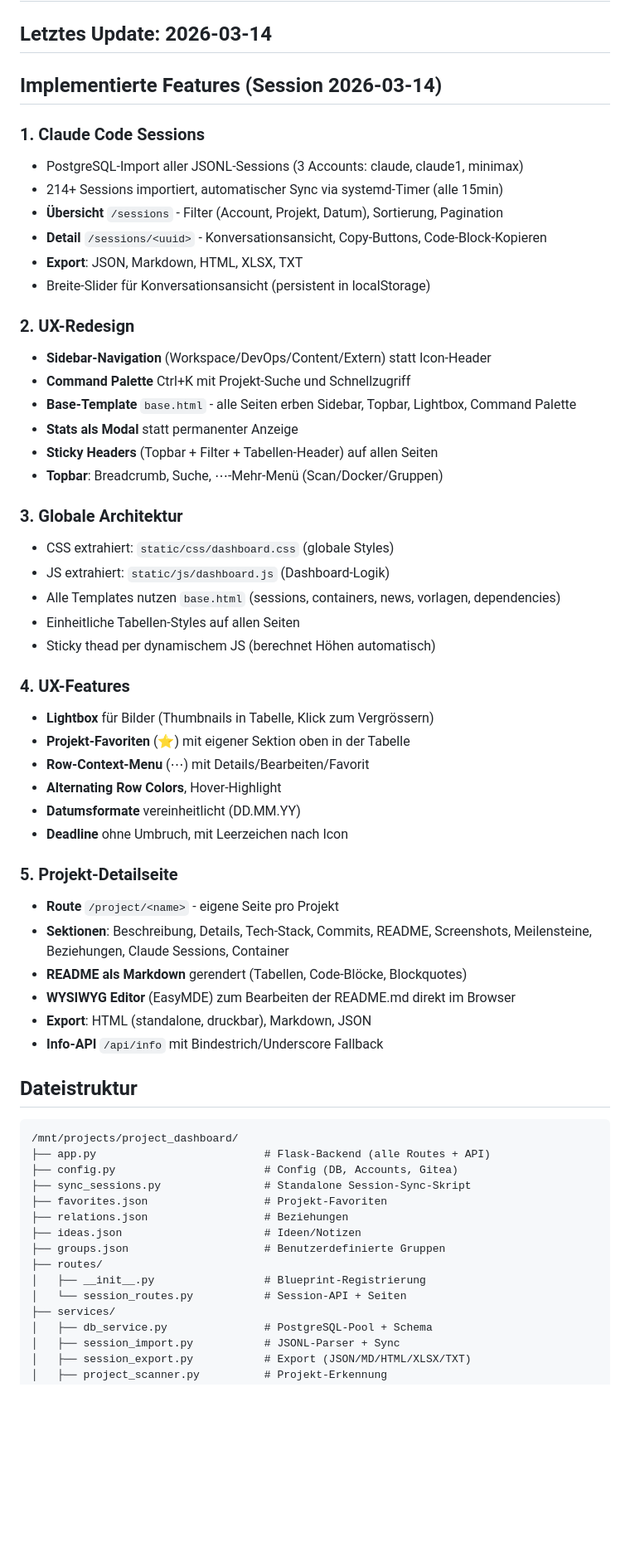
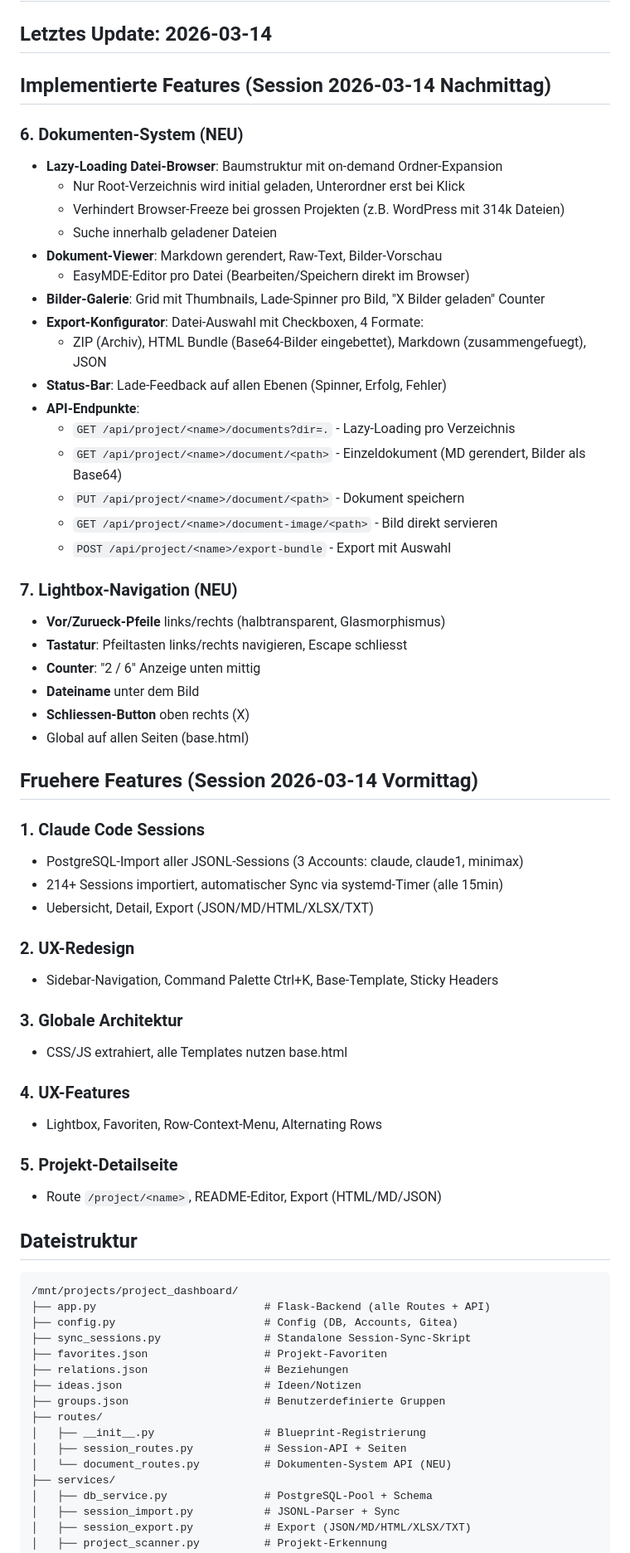
Before and after one commit to web-werkstatt/session-pilot, a Markdown page: next-session.md, the part around one of its changes. Shown at 83% size. GitHub-like rendering; blank space fills up the shorter version.

Commit message:
Dokumentation: Session-Zusammenfassung Dokumenten-System + Lightbox
Co-Authored-By: Claude Opus 4.6 (1M context) <noreply@anthropic.com>

```diff
--- a/next-session.md
+++ b/next-session.md
@@ -2,46 +2,52 @@
 
 ## Letztes Update: 2026-03-14
 
-## Implementierte Features (Session 2026-03-14)
+## Implementierte Features (Session 2026-03-14 Nachmittag)
+
+### 6. Dokumenten-System (NEU)
+- **Lazy-Loading Datei-Browser**: Baumstruktur mit on-demand Ordner-Expansion
+  - Nur Root-Verzeichnis wird initial geladen, Unterordner erst bei Klick
+  - Verhindert Browser-Freeze bei grossen Projekten (z.B. WordPress mit 314k Dateien)
+  - Suche innerhalb geladener Dateien
+- **Dokument-Viewer**: Markdown gerendert, Raw-Text, Bilder-Vorschau
+  - EasyMDE-Editor pro Datei (Bearbeiten/Speichern direkt im Browser)
+- **Bilder-Galerie**: Grid mit Thumbnails, Lade-Spinner pro Bild, "X Bilder geladen" Counter
+- **Export-Konfigurator**: Datei-Auswahl mit Checkboxen, 4 Formate:
+  - ZIP (Archiv), HTML Bundle (Base64-Bilder eingebettet), Markdown (zusammengefuegt), JSON
+- **Status-Bar**: Lade-Feedback auf allen Ebenen (Spinner, Erfolg, Fehler)
+- **API-Endpunkte**:
+  - `GET /api/project/<name>/documents?dir=.` - Lazy-Loading pro Verzeichnis
+  - `GET /api/project/<name>/document/<path>` - Einzeldokument (MD gerendert, Bilder als Base64)
+  - `PUT /api/project/<name>/document/<path>` - Dokument speichern
+  - `GET /api/project/<name>/document-image/<path>` - Bild direkt servieren
+  - `POST /api/project/<name>/export-bundle` - Export mit Auswahl
+
+### 7. Lightbox-Navigation (NEU)
+- **Vor/Zurueck-Pfeile** links/rechts (halbtransparent, Glasmorphismus)
+- **Tastatur**: Pfeiltasten links/rechts navigieren, Escape schliesst
+- **Counter**: "2 / 6" Anzeige unten mittig
+- **Dateiname** unter dem Bild
+- **Schliessen-Button** oben rechts (X)
+- Global auf allen Seiten (base.html)
+
+## Fruehere Features (Session 2026-03-14 Vormittag)
 
 ### 1. Claude Code Sessions
 - PostgreSQL-Import aller JSONL-Sessions (3 Accounts: claude, claude1, minimax)
 - 214+ Sessions importiert, automatischer Sync via systemd-Timer (alle 15min)
-- **Übersicht** `/sessions` - Filter (Account, Projekt, Datum), Sortierung, Pagination
-- **Detail** `/sessions/<uuid>` - Konversationsansicht, Copy-Buttons, Code-Block-Kopieren
-- **Export**: JSON, Markdown, HTML, XLSX, TXT
-- Breite-Slider für Konversationsansicht (persistent in localStorage)
+- Uebersicht, Detail, Export (JSON/MD/HTML/XLSX/TXT)
 
 ### 2. UX-Redesign
-- **Sidebar-Navigation** (Workspace/DevOps/Content/Extern) statt Icon-Header
-- **Command Palette** Ctrl+K mit Projekt-Suche und Schnellzugriff
-- **Base-Template** `base.html` - alle Seiten erben Sidebar, Topbar, Lightbox, Command Palette
-- **Stats als Modal** statt permanenter Anzeige
-- **Sticky Headers** (Topbar + Filter + Tabellen-Header) auf allen Seiten
-- **Topbar**: Breadcrumb, Suche, ⋯-Mehr-Menü (Scan/Docker/Gruppen)
+- Sidebar-Navigation, Command Palette Ctrl+K, Base-Template, Sticky Headers
 
 ### 3. Globale Architektur
-- CSS extrahiert: `static/css/dashboard.css` (globale Styles)
-- JS extrahiert: `static/js/dashboard.js` (Dashboard-Logik)
-- Alle Templates nutzen `base.html` (sessions, containers, news, vorlagen, dependencies)
-- Einheitliche Tabellen-Styles auf allen Seiten
-- Sticky thead per dynamischem JS (berechnet Höhen automatisch)
+- CSS/JS extrahiert, alle Templates nutzen base.html
 
 ### 4. UX-Features
-- **Lightbox** für Bilder (Thumbnails in Tabelle, Klick zum Vergrössern)
-- **Projekt-Favoriten** (⭐) mit eigener Sektion oben in der Tabelle
-- **Row-Context-Menu** (⋯) mit Details/Bearbeiten/Favorit
-- **Alternating Row Colors**, Hover-Highlight
-- **Datumsformate** vereinheitlicht (DD.MM.YY)
-- **Deadline** ohne Umbruch, mit Leerzeichen nach Icon
+- Lightbox, Favoriten, Row-Context-Menu, Alternating Rows
 
 ### 5. Projekt-Detailseite
-- **Route** `/project/<name>` - eigene Seite pro Projekt
-- **Sektionen**: Beschreibung, Details, Tech-Stack, Commits, README, Screenshots, Meilensteine, Beziehungen, Claude Sessions, Container
-- **README als Markdown** gerendert (Tabellen, Code-Blöcke, Blockquotes)
-- **WYSIWYG Editor** (EasyMDE) zum Bearbeiten der README.md direkt im Browser
-- **Export**: HTML (standalone, druckbar), Markdown, JSON
-- **Info-API** `/api/info` mit Bindestrich/Underscore Fallback
+- Route `/project/<name>`, README-Editor, Export (HTML/MD/JSON)
 
 ## Dateistruktur
 
@@ -56,7 +62,8 @@
 ├── groups.json                     # Benutzerdefinierte Gruppen
 ├── routes/
 │   ├── __init__.py                 # Blueprint-Registrierung
-│   └── session_routes.py           # Session-API + Seiten
+│   ├── session_routes.py           # Session-API + Seiten
+│   └── document_routes.py          # Dokumenten-System API (NEU)
 ├── services/
 │   ├── db_service.py               # PostgreSQL-Pool + Schema
 │   ├── session_import.py           # JSONL-Parser + Sync
```
Also changed, not shown: other parts of next-session.md (+14 -46 lines).
